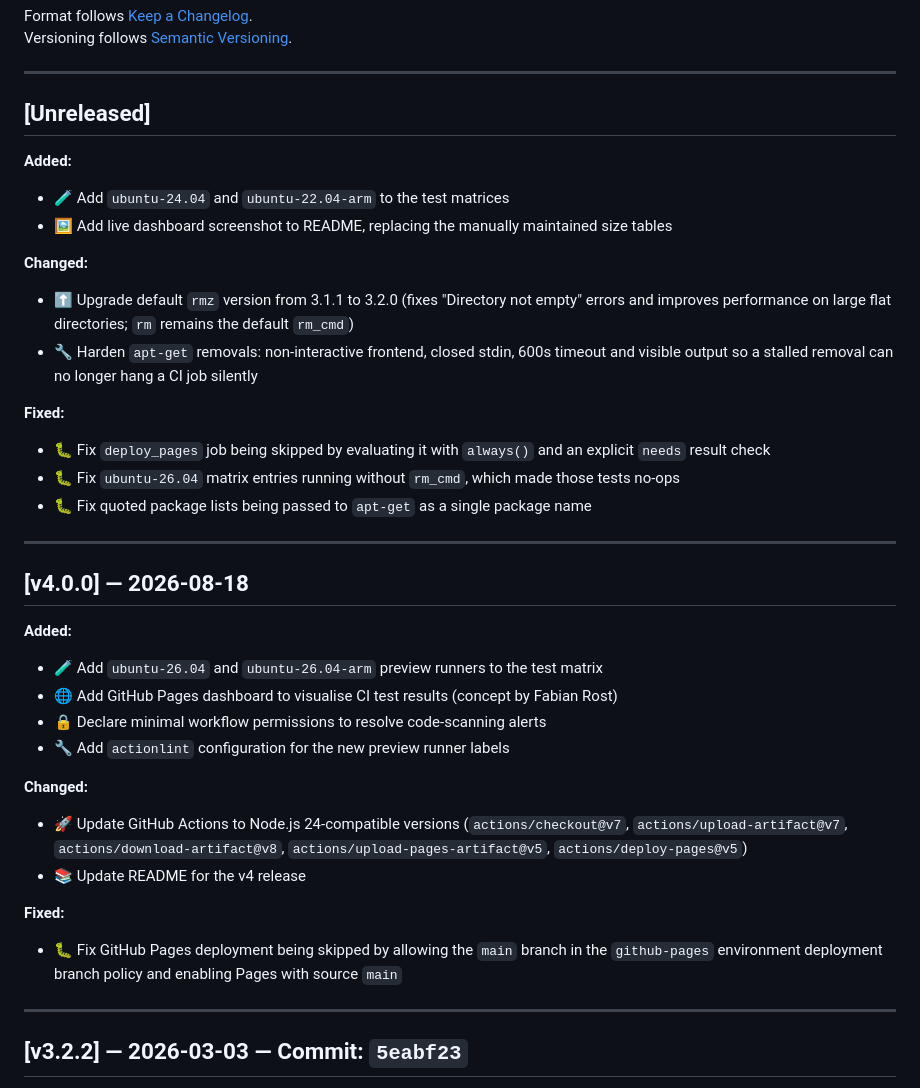
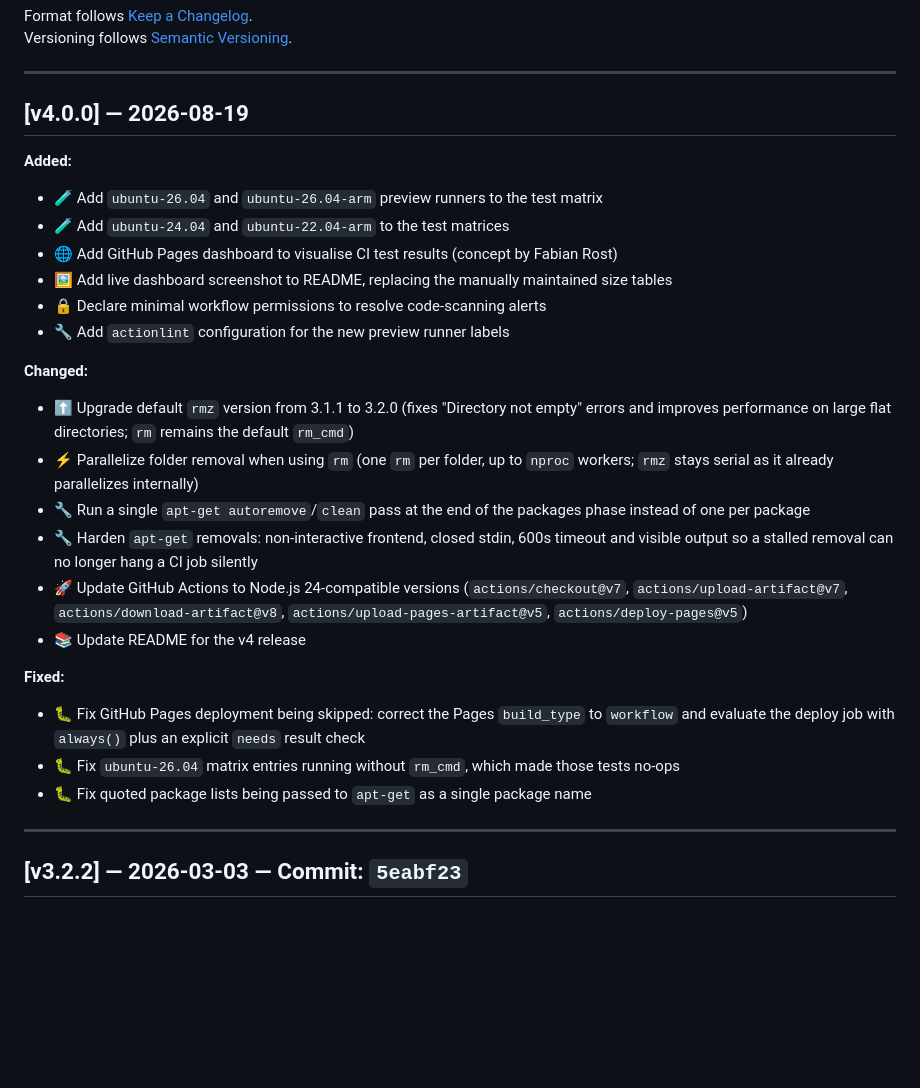
Before and after one commit to endersonmenezes/free-disk-space, a Markdown page: CHANGELOG.md, the part around the change. Rendered like a GitHub page; blank space fills up the shorter version.

Commit message:
chore: update changelog for v4.0.0 release with added features and fixes

```diff
--- a/CHANGELOG.md
+++ b/CHANGELOG.md
@@ -7,37 +7,28 @@ Versioning follows [Semantic Versioning](https://semver.org/spec/v2.0.0.html).
 
 ---
 
-## [Unreleased]
-
-**Added:**
-- 🧪 Add `ubuntu-24.04` and `ubuntu-22.04-arm` to the test matrices
-- 🖼️ Add live dashboard screenshot to README, replacing the manually maintained size tables
-
-**Changed:**
-- ⬆️ Upgrade default `rmz` version from 3.1.1 to 3.2.0 (fixes "Directory not empty" errors and improves performance on large flat directories; `rm` remains the default `rm_cmd`)
-- 🔧 Harden `apt-get` removals: non-interactive frontend, closed stdin, 600s timeout and visible output so a stalled removal can no longer hang a CI job silently
-
-**Fixed:**
-- 🐛 Fix `deploy_pages` job being skipped by evaluating it with `always()` and an explicit `needs` result check
-- 🐛 Fix `ubuntu-26.04` matrix entries running without `rm_cmd`, which made those tests no-ops
-- 🐛 Fix quoted package lists being passed to `apt-get` as a single package name
-
----
-
-## [v4.0.0] — 2026-08-18
+## [v4.0.0] — 2026-08-19
 
 **Added:**
 - 🧪 Add `ubuntu-26.04` and `ubuntu-26.04-arm` preview runners to the test matrix
+- 🧪 Add `ubuntu-24.04` and `ubuntu-22.04-arm` to the test matrices
 - 🌐 Add GitHub Pages dashboard to visualise CI test results (concept by Fabian Rost)
+- 🖼️ Add live dashboard screenshot to README, replacing the manually maintained size tables
 - 🔒 Declare minimal workflow permissions to resolve code-scanning alerts
 - 🔧 Add `actionlint` configuration for the new preview runner labels
 
 **Changed:**
+- ⬆️ Upgrade default `rmz` version from 3.1.1 to 3.2.0 (fixes "Directory not empty" errors and improves performance on large flat directories; `rm` remains the default `rm_cmd`)
+- ⚡ Parallelize folder removal when using `rm` (one `rm` per folder, up to `nproc` workers; `rmz` stays serial as it already parallelizes internally)
+- 🔧 Run a single `apt-get autoremove`/`clean` pass at the end of the packages phase instead of one per package
+- 🔧 Harden `apt-get` removals: non-interactive frontend, closed stdin, 600s timeout and visible output so a stalled removal can no longer hang a CI job silently
 - 🚀 Update GitHub Actions to Node.js 24-compatible versions (`actions/checkout@v7`, `actions/upload-artifact@v7`, `actions/download-artifact@v8`, `actions/upload-pages-artifact@v5`, `actions/deploy-pages@v5`)
 - 📚 Update README for the v4 release
 
 **Fixed:**
-- 🐛 Fix GitHub Pages deployment being skipped by allowing the `main` branch in the `github-pages` environment deployment branch policy and enabling Pages with source `main`
+- 🐛 Fix GitHub Pages deployment being skipped: correct the Pages `build_type` to `workflow` and evaluate the deploy job with `always()` plus an explicit `needs` result check
+- 🐛 Fix `ubuntu-26.04` matrix entries running without `rm_cmd`, which made those tests no-ops
+- 🐛 Fix quoted package lists being passed to `apt-get` as a single package name
 
 ---
 
```
